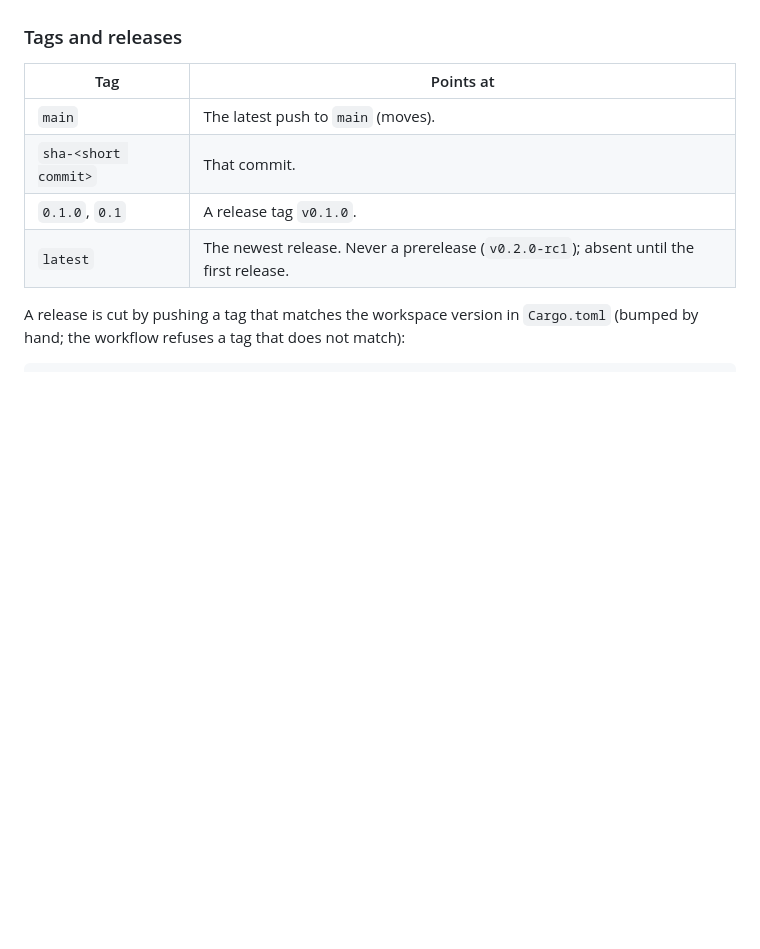
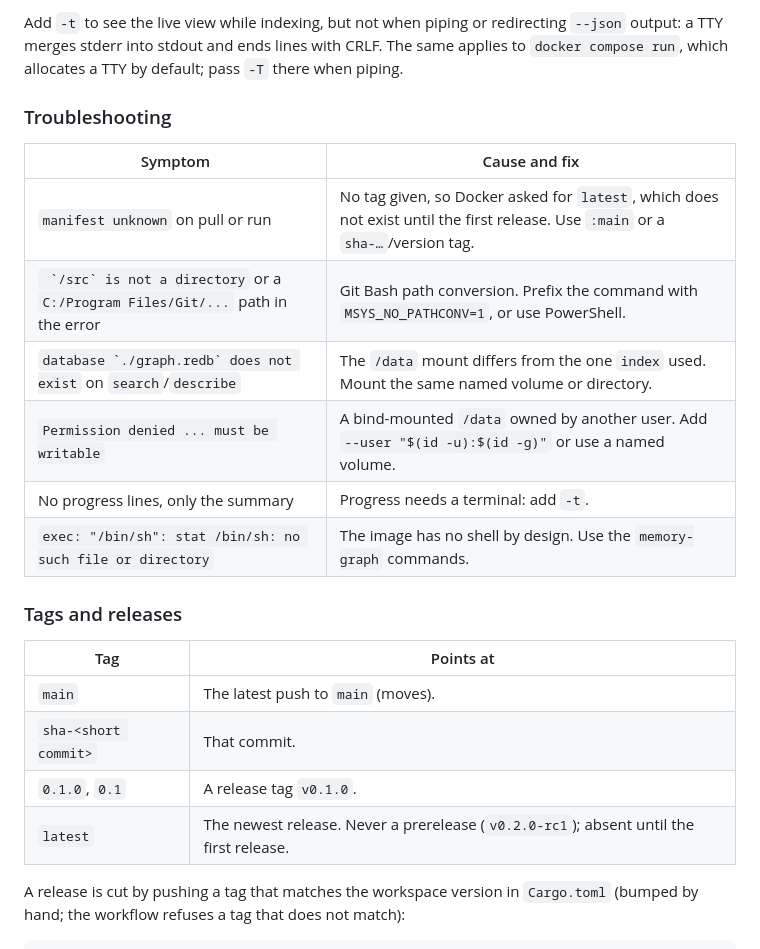
Before and after one commit to P47Phoenix/memory-graph, a Markdown page: README.md, the part around one of its changes. Rendered like a GitHub page; blank space fills up the shorter version.

```diff
--- a/README.md
+++ b/README.md
@@ -163,3 +239,15 @@ docker run --rm --memory=512m ghcr.io/p47phoenix/memory-graph:main sysinfo
+Add `-t` to see the live view while indexing, but not when piping or redirecting `--json` output: a TTY merges stderr into stdout and ends lines with CRLF. The same applies to `docker compose run`, which allocates a TTY by default; pass `-T` there when piping.
+
+### Troubleshooting
+
+| Symptom | Cause and fix |
+|---|---|
+| `manifest unknown` on pull or run | No tag given, so Docker asked for `latest`, which does not exist until the first release. Use `:main` or a `sha-…`/version tag. |
+| `` `/src` is not a directory`` or a `C:/Program Files/Git/...` path in the error | Git Bash path conversion. Prefix the command with `MSYS_NO_PATHCONV=1`, or use PowerShell. |
+| ``database `./graph.redb` does not exist`` on `search`/`describe` | The `/data` mount differs from the one `index` used. Mount the same named volume or directory. |
+| `Permission denied ... must be writable` | A bind-mounted `/data` owned by another user. Add `--user "$(id -u):$(id -g)"` or use a named volume. |
+| No progress lines, only the summary | Progress needs a terminal: add `-t`. |
+| `exec: "/bin/sh": stat /bin/sh: no such file or directory` | The image has no shell by design. Use the `memory-graph` commands. |
 
 ### Tags and releases
 
```
Also changed, not shown: other parts of README.md (+87 -11 lines).
